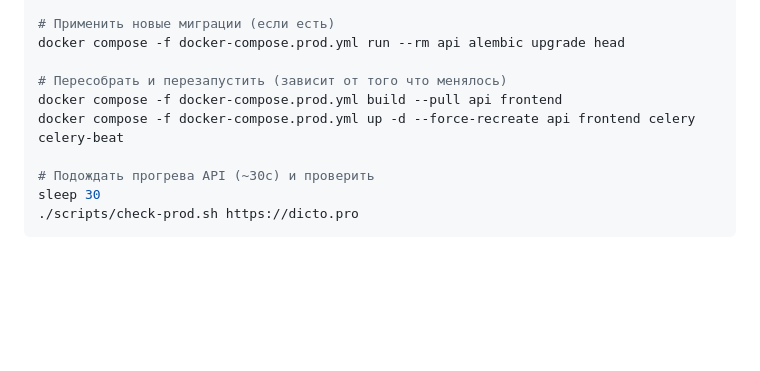
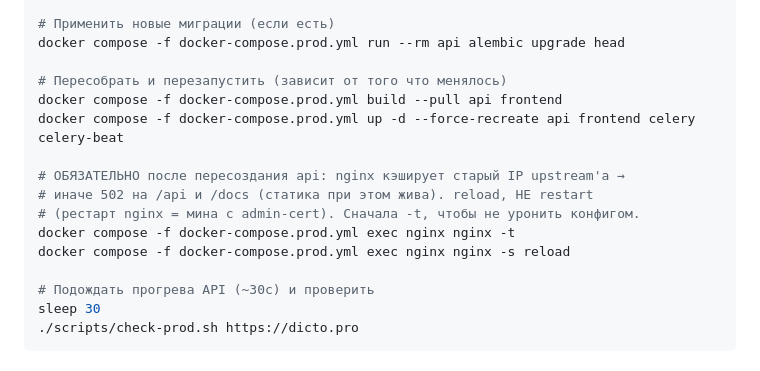
Before and after one commit to ExecuteTyT/AI_transcriber, a Markdown page: DEPLOY.md, the part around the change. Rendered like a GitHub page; blank space fills up the shorter version.

Commit message:
docs(deploy): nginx -s reload после пересоздания api (иначе 502 на /api)
При up -d --force-recreate/--no-deps api контейнер получает новый IP, nginx
держит старый upstream → 502 на /api и /docs (статика жива). reload (не restart,
мина с admin-cert) пере-резолвит. Инцидент 2026-05-28.

Co-Authored-By: Claude Opus 4.7 <noreply@anthropic.com>

```diff
--- a/DEPLOY.md
+++ b/DEPLOY.md
@@ -40,6 +40,12 @@ docker compose -f docker-compose.prod.yml run --rm api alembic upgrade head
 # Пересобрать и перезапустить (зависит от того что менялось)
 docker compose -f docker-compose.prod.yml build --pull api frontend
 docker compose -f docker-compose.prod.yml up -d --force-recreate api frontend celery celery-beat
+
+# ОБЯЗАТЕЛЬНО после пересоздания api: nginx кэширует старый IP upstream'а →
+# иначе 502 на /api и /docs (статика при этом жива). reload, НЕ restart
+# (рестарт nginx = мина с admin-cert). Сначала -t, чтобы не уронить конфигом.
+docker compose -f docker-compose.prod.yml exec nginx nginx -t
+docker compose -f docker-compose.prod.yml exec nginx nginx -s reload
 
 # Подождать прогрева API (~30с) и проверить
 sleep 30
```
